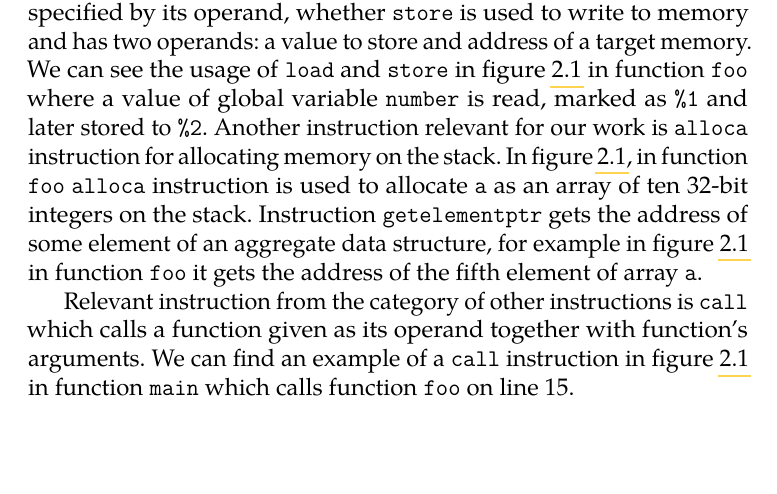
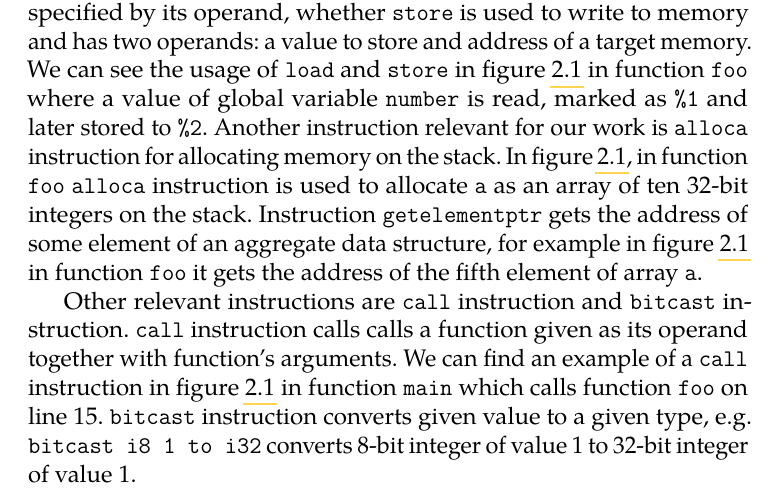
Before and after one commit to xvitovs1/thesis, a LaTeX thesis (thesis2.tex, which reads chapters/02_llvm.tex): part of page 23 of 39, cut so that both start at the same text, the shorter picture padded with empty space. Compiled offline with pdfLaTeX.

Commit message:
Describe bitcast instruction in llvm chapter

```diff
--- a/chapters/02_llvm.tex
+++ b/chapters/02_llvm.tex
@@ -105,8 +105,10 @@ address of some element of an aggregate data structure, for example in
 figure~\ref{fig:llvm_example} in function \texttt{foo} it gets the address of
 the fifth element of array \texttt{a}.
 
-Relevant instruction from the category of other instructions is \texttt{call}
-which calls a function given as its operand together with function's arguments.
-We can find an example of a \texttt{call} instruction in
-figure~\ref{fig:llvm_example} in function \texttt{main} which calls function
-\texttt{foo} on line~15.
+Other relevant instructions are \texttt{call} instruction and \texttt{bitcast}
+instruction. \texttt{call} instruction calls calls a function given as its
+operand together with function's arguments. We can find an example of a
+\texttt{call} instruction in figure~\ref{fig:llvm_example} in function
+\texttt{main} which calls function \texttt{foo} on line~15. \texttt{bitcast}
+instruction converts given value to a given type, e.g. \texttt{bitcast i8 1 to
+i32} converts 8-bit integer of value 1 to 32-bit integer of value 1.
```
